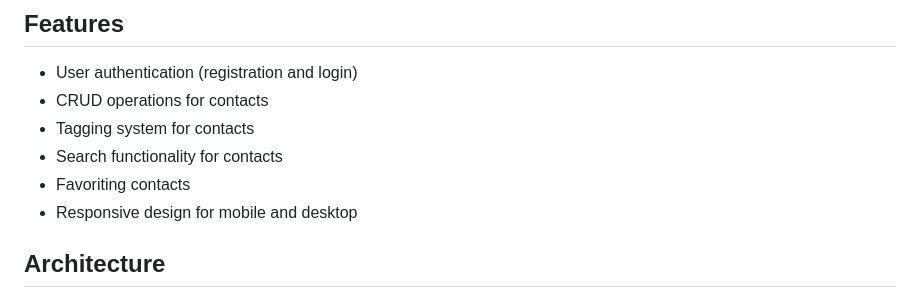
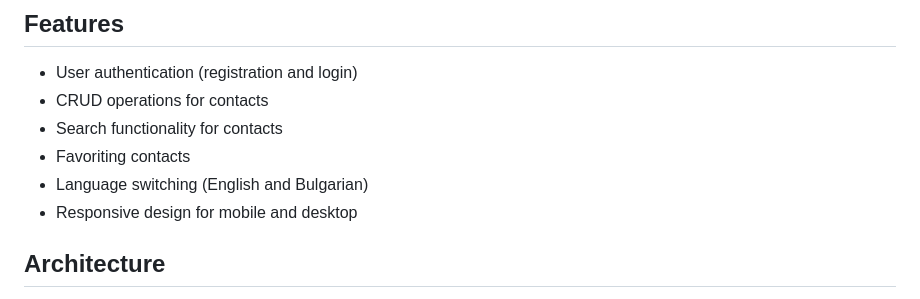
Before and after one commit to Dimitar5555/WebContactsProPlus, a Markdown page: README.md, the part around the change. GitHub-like rendering.

```diff
--- a/README.md
+++ b/README.md
@@ -6,9 +6,9 @@ This is a group project for the Web Technologies course at Faculty of Mathematic
 
 - User authentication (registration and login)
 - CRUD operations for contacts
-- Tagging system for contacts
 - Search functionality for contacts
 - Favoriting contacts
+- Language switching (English and Bulgarian)
 - Responsive design for mobile and desktop
 
 ## Architecture
```
